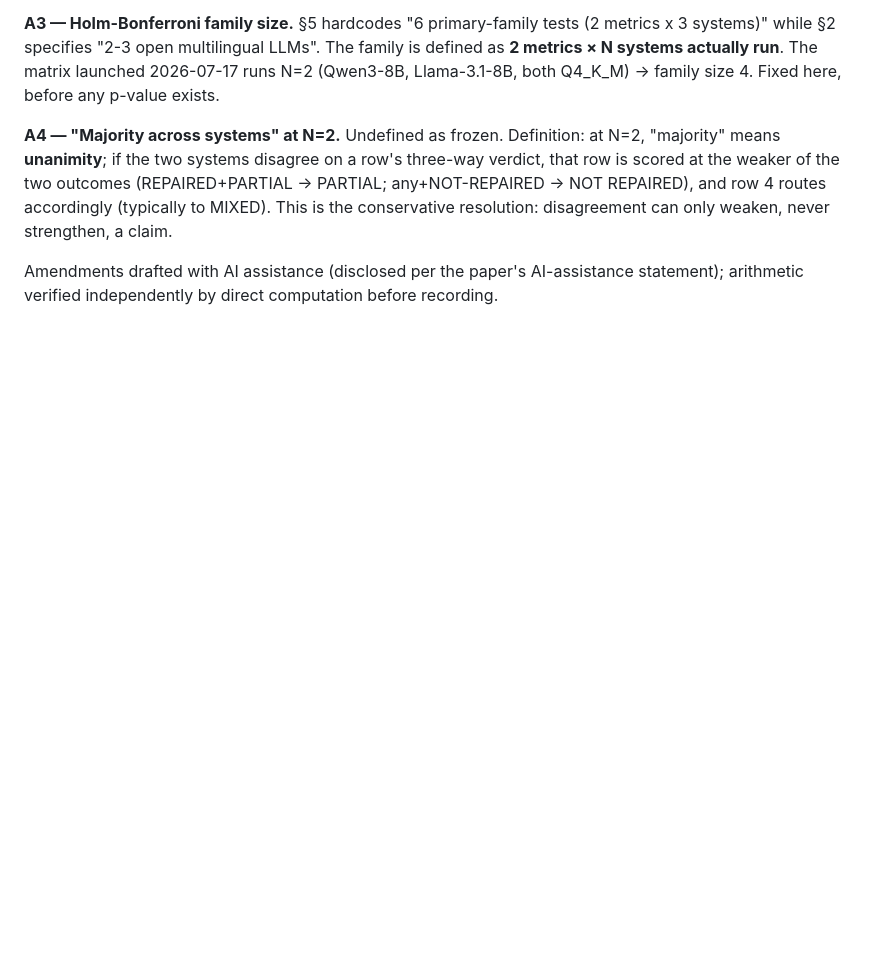
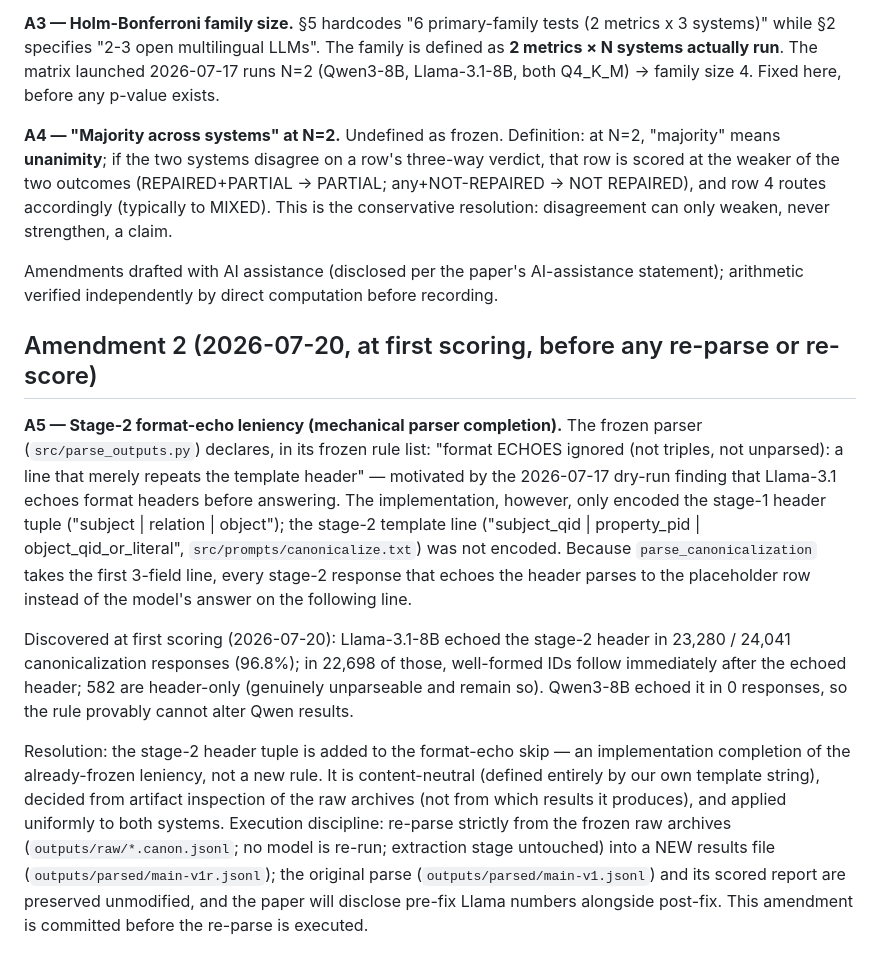
Before and after one commit to Andrew-Kevin-007/translation-repairs-relations, a Markdown page: PREREGISTRATION.md, the part around the change. Rendered like a GitHub page; blank space fills up the shorter version.

Commit message:
Amendment 2 (A5): stage-2 format-echo leniency completion, pre-reparse
Committed before any re-parse/re-score execution; see amendment text.

Co-Authored-By: Claude Fable 5 <noreply@anthropic.com>
Claude-Session: https://claude.ai/code/session_012bY8pM9V8hcHwTVUNx8dHm

```diff
--- a/PREREGISTRATION.md
+++ b/PREREGISTRATION.md
@@ -146,3 +146,35 @@ disagreement can only weaken, never strengthen, a claim.
 Amendments drafted with AI assistance (disclosed per the paper's
 AI-assistance statement); arithmetic verified independently by direct
 computation before recording.
+
+## Amendment 2 (2026-07-20, at first scoring, before any re-parse or re-score)
+
+**A5 — Stage-2 format-echo leniency (mechanical parser completion).** The
+frozen parser (`src/parse_outputs.py`) declares, in its frozen rule list:
+"format ECHOES ignored (not triples, not unparsed): a line that merely
+repeats the template header" — motivated by the 2026-07-17 dry-run finding
+that Llama-3.1 echoes format headers before answering. The implementation,
+however, only encoded the stage-1 header tuple ("subject | relation |
+object"); the stage-2 template line ("subject_qid | property_pid |
+object_qid_or_literal", `src/prompts/canonicalize.txt`) was not encoded.
+Because `parse_canonicalization` takes the first 3-field line, every stage-2
+response that echoes the header parses to the placeholder row instead of the
+model's answer on the following line.
+
+Discovered at first scoring (2026-07-20): Llama-3.1-8B echoed the stage-2
+header in 23,280 / 24,041 canonicalization responses (96.8%); in 22,698 of
+those, well-formed IDs follow immediately after the echoed header; 582 are
+header-only (genuinely unparseable and remain so). Qwen3-8B echoed it in 0
+responses, so the rule provably cannot alter Qwen results.
+
+Resolution: the stage-2 header tuple is added to the format-echo skip — an
+implementation completion of the already-frozen leniency, not a new rule.
+It is content-neutral (defined entirely by our own template string), decided
+from artifact inspection of the raw archives (not from which results it
+produces), and applied uniformly to both systems. Execution discipline:
+re-parse strictly from the frozen raw archives (`outputs/raw/*.canon.jsonl`;
+no model is re-run; extraction stage untouched) into a NEW results file
+(`outputs/parsed/main-v1r.jsonl`); the original parse
+(`outputs/parsed/main-v1.jsonl`) and its scored report are preserved
+unmodified, and the paper will disclose pre-fix Llama numbers alongside
+post-fix. This amendment is committed before the re-parse is executed.
```
